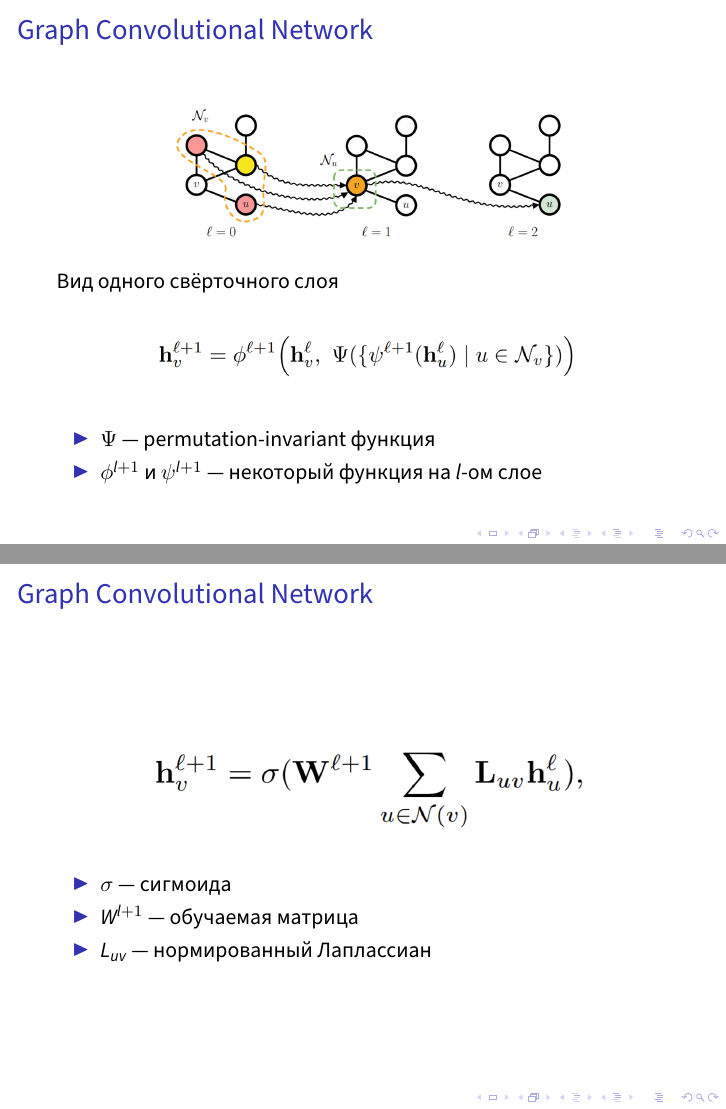
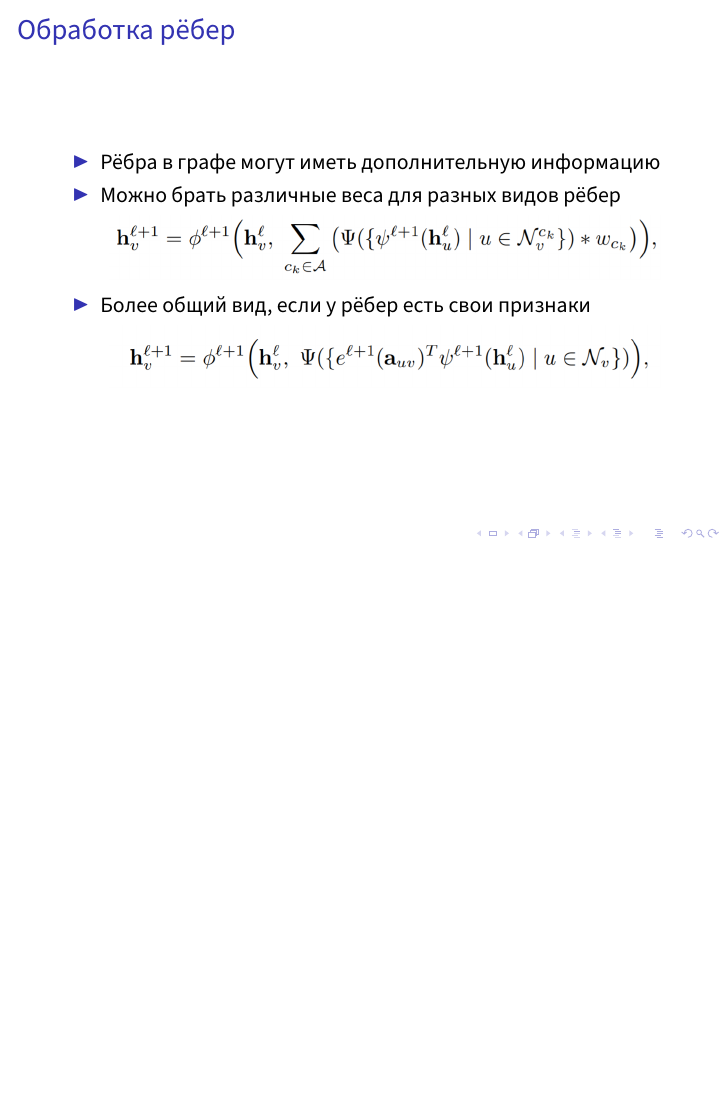
Before and after one commit to AlexKolodezny/DeepLeaningInGraph, LaTeX slides (presentation.tex): pages 2 and 3 of 16 before the commit and page 2 of 14 after it, the two joined at a grey line, the shorter picture padded with empty space. Compiled offline with XeLaTeX; a missing font is replaced by an installed copy or a similar font.

Commit message:
remove slides

```diff
--- a/presentation.tex
+++ b/presentation.tex
@@ -28,7 +28,7 @@
 \urlstyle{same}
 
 %%% Информация об авторе и выступлении
-\title[Заголовок]{Графовые свёрточные нейронные сети}
+\title[Заголовок]{Слои в графовых свёрточных сети}
 % \subtitle{Подзаголовок презентации / Название конференции}
 \author[Александр Колодезный]{Александр Колодезный БПМИ192}
 \institute[Высшая школа экономики]{Национальный исследовательский университет \\ «Высшая школа экономики» (Москва)}
@@ -38,32 +38,33 @@
 
 \frame[plain]{\titlepage}	% Титульный слайд
 
-\begin{frame}
-\frametitle{Graph Convolutional Network}
-\begin{figure}
-	\includegraphics[width=0.7\columnwidth]{message_propagation.png}
-\end{figure}
-Вид одного свёрточного слоя
-\begin{figure}
-	\includegraphics[width=0.8\columnwidth]{fromula1.png}
-\end{figure}
-\begin{itemize}
-	\item $\Psi$ --- permutation-invariant функция
-	\item $\phi^{l + 1}$ и $\psi^{l + 1}$ --- некоторый функция на $l$-ом слое
-\end{itemize}
-\end{frame}
+% \begin{frame}
+% \frametitle{Graph Convolutional Network}
+% \begin{figure}
+% 	\includegraphics[width=0.7\columnwidth]{message_propagation.png}
+% \end{figure}
+% Вид одного свёрточного слоя
+% \begin{figure}
+% 	\includegraphics[width=0.8\columnwidth]{fromula1.png}
+% \end{figure}
+% \begin{itemize}
+% 	\item $\Psi$ --- permutation-invariant функция
+% 	\item $\phi^{l + 1}$ и $\psi^{l + 1}$ --- некоторый функция на $l$-ом слое
+% \end{itemize}
+% \end{frame}
 
-\begin{frame}
-\frametitle{Graph Convolutional Network}
-\begin{figure}
-	\includegraphics[width=0.8\columnwidth]{formula2.png}
-\end{figure}
-\begin{itemize}
-	\item $\sigma$ --- сигмоида
-	\item $W^{l + 1}$ --- обучаемая матрица
-	\item $L_{uv}$ --- нормированный Лаплассиан
-\end{itemize}
-\end{frame}
+% \begin{frame}
+% \frametitle{Graph Convolutional Network}
+% \begin{figure}
+% 	\includegraphics[width=0.8\columnwidth]{formula2.png}
+% \end{figure}
+% \begin{itemize}
+% 	\item $\sigma$ --- сигмоида
+% 	\item $W^{l + 1}$ --- обучаемая матрица
+% 	\item $L_{uv}$ --- нормированный Лаплассиан
+% \end{itemize}
+% \end{frame}
+
 
 \begin{frame}
 \frametitle{Обработка рёбер}
```
Also changed, not shown: presentation.pdf.
